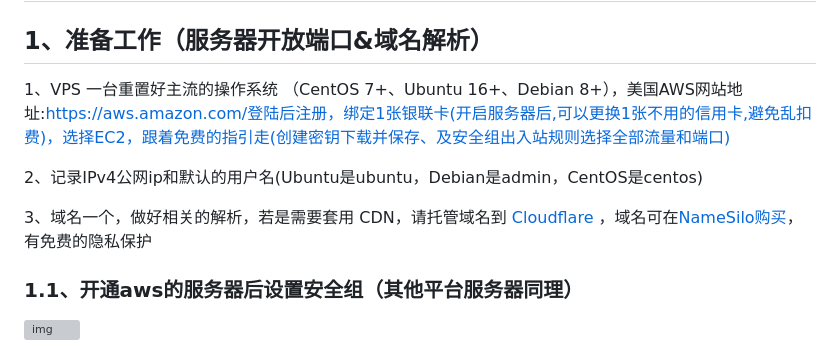
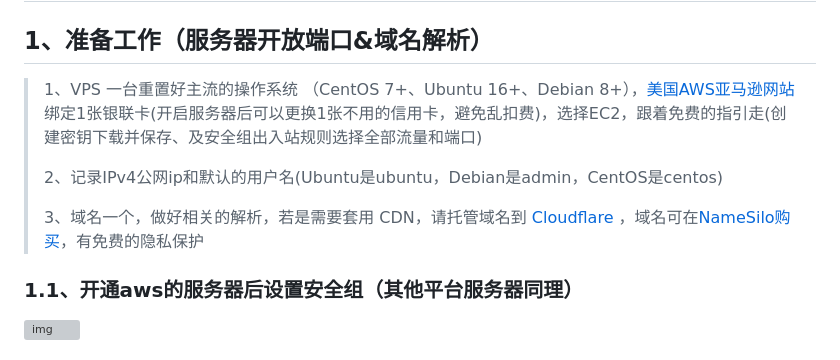
Before and after one commit to fujungit/fujungit.github.io, a Markdown page: README.md, the part around the change. Rendered like a GitHub page; grey boxes are pictures that could not be loaded.

```diff
--- a/README.md
+++ b/README.md
@@ -4,11 +4,11 @@
 
 ## 1、准备工作（服务器开放端口&域名解析）
 
-1、VPS 一台重置好主流的操作系统 （CentOS 7+、Ubuntu 16+、Debian 8+），美国AWS网站地址:https://aws.amazon.com/登陆后注册，绑定1张银联卡(开启服务器后,可以更换1张不用的信用卡,避免乱扣费)，选择EC2，跟着免费的指引走(创建密钥下载并保存、及安全组出入站规则选择全部流量和端口)
-
-2、记录IPv4公网ip和默认的用户名(Ubuntu是ubuntu，Debian是admin，CentOS是centos)
-
-3、域名一个，做好相关的解析，若是需要套用 CDN，请托管域名到 [Cloudflare](https://dash.cloudflare.com/) ，域名可在[NameSilo购买](https://www.namesilo.com/domain/search-domains)，有免费的隐私保护
+> 1、VPS 一台重置好主流的操作系统 （CentOS 7+、Ubuntu 16+、Debian 8+），[美国AWS亚马逊网站](https://aws.amazon.com/)绑定1张银联卡(开启服务器后可以更换1张不用的信用卡，避免乱扣费)，选择EC2，跟着免费的指引走(创建密钥下载并保存、及安全组出入站规则选择全部流量和端口)
+>
+> 2、记录IPv4公网ip和默认的用户名(Ubuntu是ubuntu，Debian是admin，CentOS是centos)
+>
+> 3、域名一个，做好相关的解析，若是需要套用 CDN，请托管域名到 [Cloudflare](https://dash.cloudflare.com/) ，域名可在[NameSilo购买](https://www.namesilo.com/domain/search-domains)，有免费的隐私保护
 
 ### 1.1、**开通**aws的服务器**后**设置安全组（其他平台服务器同理）
 
```
